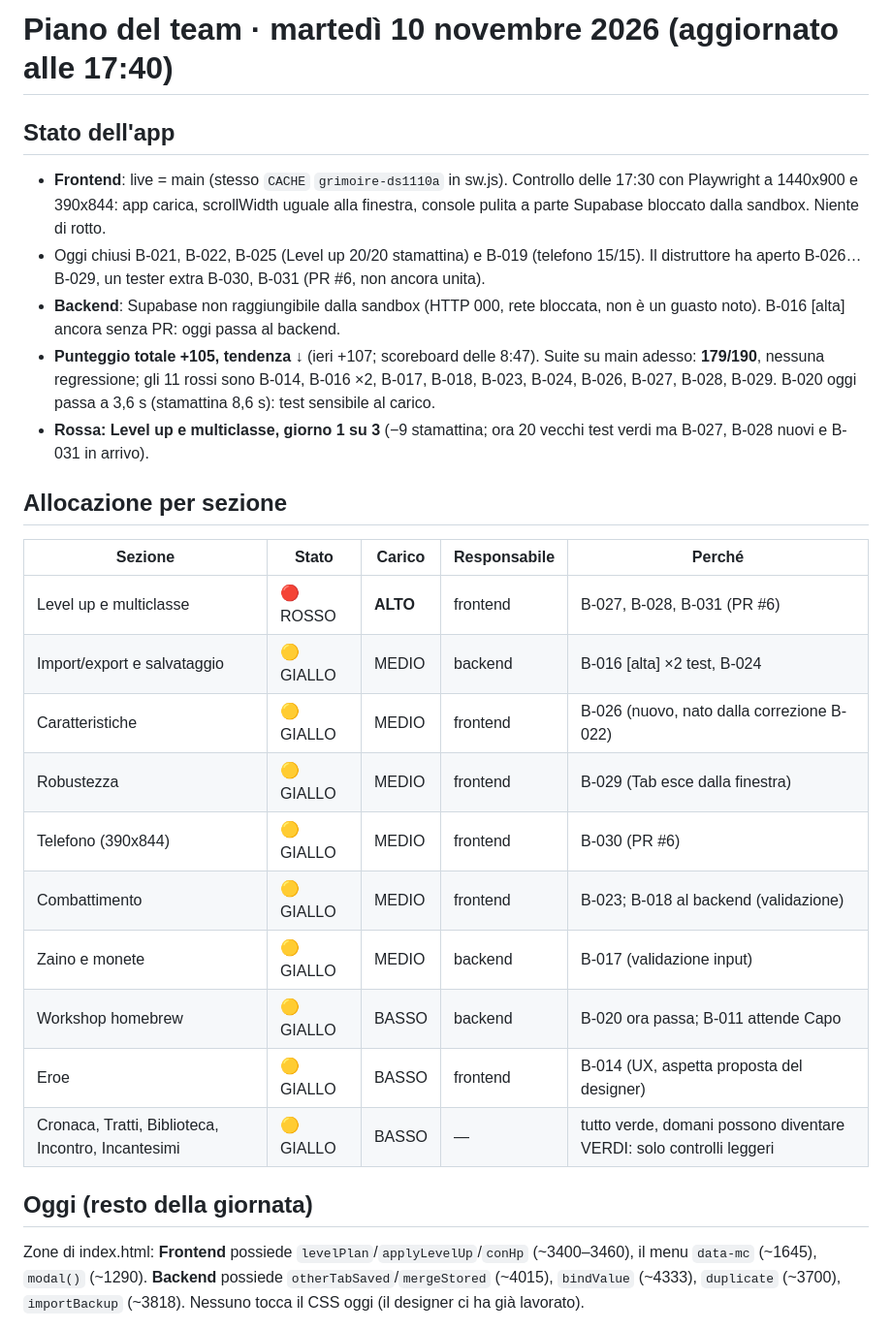
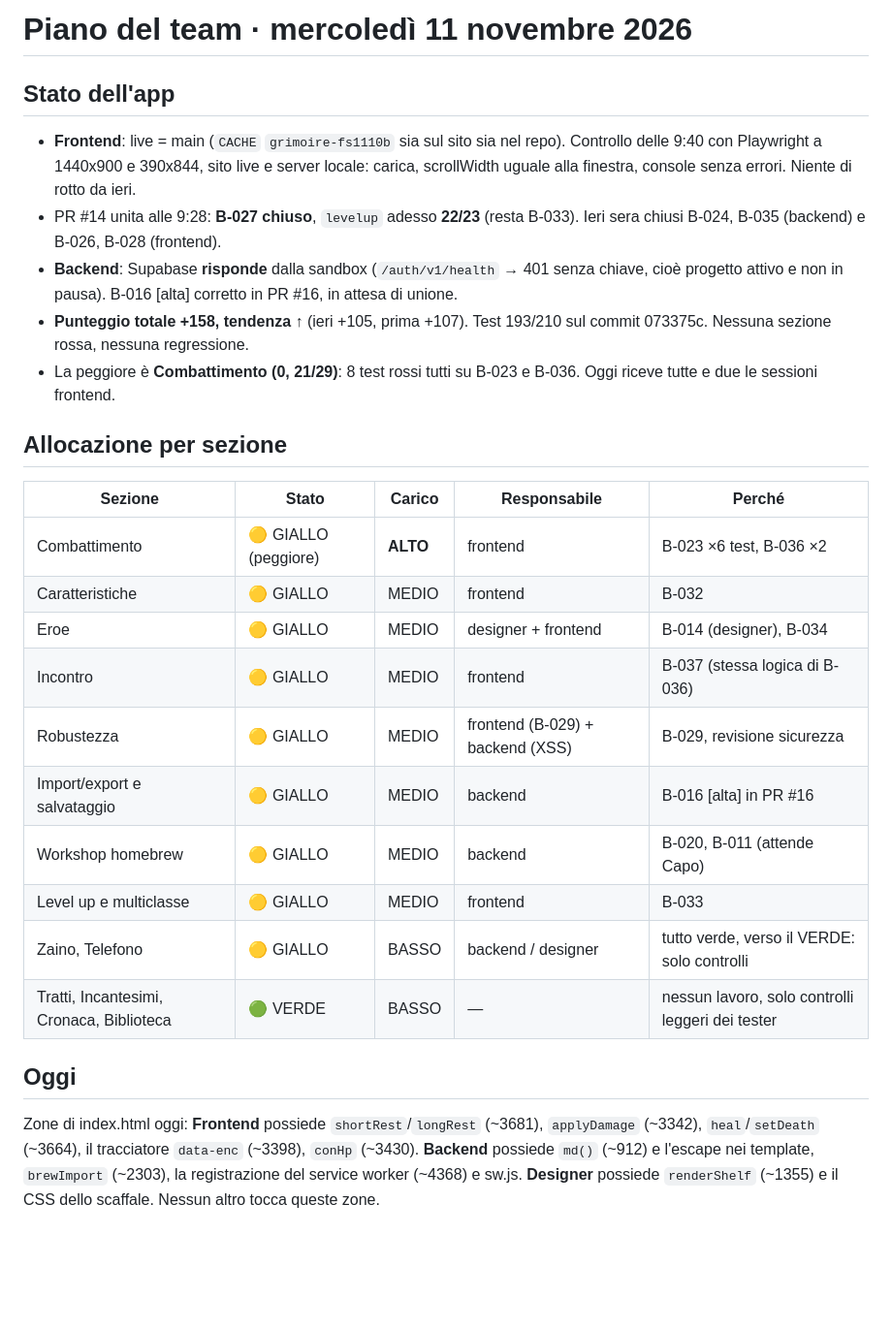
Before and after one commit to HighBrewDev/Grimoire-Of-Heroes, a Markdown page: docs/team-plan.md, the part around one of its changes. Shown at 97% size. Drawn GitHub-style; blank space fills up the shorter version.

```diff
--- a/docs/team-plan.md
+++ b/docs/team-plan.md
@@ -1,26 +1,26 @@
-# Piano del team · martedì 10 novembre 2026 (aggiornato alle 17:40)
+# Piano del team · mercoledì 11 novembre 2026
 
 ## Stato dell'app
-- **Frontend**: live = main (stesso `CACHE` `grimoire-ds1110a` in sw.js). Controllo delle 17:30 con Playwright a 1440x900 e 390x844: app carica, scrollWidth uguale alla finestra, console pulita a parte Supabase bloccato dalla sandbox. Niente di rotto.
-- Oggi chiusi B-021, B-022, B-025 (Level up 20/20 stamattina) e B-019 (telefono 15/15). Il distruttore ha aperto B-026…B-029, un tester extra B-030, B-031 (PR #6, non ancora unita).
-- **Backend**: Supabase non raggiungibile dalla sandbox (HTTP 000, rete bloccata, non è un guasto noto). B-016 [alta] ancora senza PR: oggi passa al backend.
-- **Punteggio totale +105, tendenza ↓** (ieri +107; scoreboard delle 8:47). Suite su main adesso: **179/190**, nessuna regressione; gli 11 rossi sono B-014, B-016 ×2, B-017, B-018, B-023, B-024, B-026, B-027, B-028, B-029. B-020 oggi passa a 3,6 s (stamattina 8,6 s): test sensibile al carico.
-- **Rossa: Level up e multiclasse, giorno 1 su 3** (−9 stamattina; ora 20 vecchi test verdi ma B-027, B-028 nuovi e B-031 in arrivo).
+- **Frontend**: live = main (`CACHE` `grimoire-fs1110b` sia sul sito sia nel repo). Controllo delle 9:40 con Playwright a 1440x900 e 390x844, sito live e server locale: carica, scrollWidth uguale alla finestra, console senza errori. Niente di rotto da ieri.
+- PR #14 unita alle 9:28: **B-027 chiuso**, `levelup` adesso **22/23** (resta B-033). Ieri sera chiusi B-024, B-035 (backend) e B-026, B-028 (frontend).
+- **Backend**: Supabase **risponde** dalla sandbox (`/auth/v1/health` → 401 senza chiave, cioè progetto attivo e non in pausa). B-016 [alta] corretto in PR #16, in attesa di unione.
+- **Punteggio totale +158, tendenza ↑** (ieri +105, prima +107). Test 193/210 sul commit 073375c. Nessuna sezione rossa, nessuna regressione.
+- La peggiore è **Combattimento (0, 21/29)**: 8 test rossi tutti su B-023 e B-036. Oggi riceve tutte e due le sessioni frontend.
 
 ## Allocazione per sezione
 | Sezione | Stato | Carico | Responsabile | Perché |
 |---|---|---|---|---|
-| Level up e multiclasse | 🔴 ROSSO | **ALTO** | frontend | B-027, B-028, B-031 (PR #6) |
-| Import/export e salvataggio | 🟡 GIALLO | MEDIO | backend | B-016 [alta] ×2 test, B-024 |
-| Caratteristiche | 🟡 GIALLO | MEDIO | frontend | B-026 (nuovo, nato dalla correzione B-022) |
-| Robustezza | 🟡 GIALLO | MEDIO | frontend | B-029 (Tab esce dalla finestra) |
-| Telefono (390x844) | 🟡 GIALLO | MEDIO | frontend | B-030 (PR #6) |
-| Combattimento | 🟡 GIALLO | MEDIO | frontend | B-023; B-018 al backend (validazione) |
-| Zaino e monete | 🟡 GIALLO | MEDIO | backend | B-017 (validazione input) |
-| Workshop homebrew | 🟡 GIALLO | BASSO | backend | B-020 ora passa; B-011 attende Capo |
-| Eroe | 🟡 GIALLO | BASSO | frontend | B-014 (UX, aspetta proposta del designer) |
-| Cronaca, Tratti, Biblioteca, Incontro, Incantesimi | 🟡 GIALLO | BASSO | — | tutto verde, domani possono diventare VERDI: solo controlli leggeri |
+| Combattimento | 🟡 GIALLO (peggiore) | **ALTO** | frontend | B-023 ×6 test, B-036 ×2 |
+| Caratteristiche | 🟡 GIALLO | MEDIO | frontend | B-032 |
+| Eroe | 🟡 GIALLO | MEDIO | designer + frontend | B-014 (designer), B-034 |
+| Incontro | 🟡 GIALLO | MEDIO | frontend | B-037 (stessa logica di B-036) |
+| Robustezza | 🟡 GIALLO | MEDIO | frontend (B-029) + backend (XSS) | B-029, revisione sicurezza |
+| Import/export e salvataggio | 🟡 GIALLO | MEDIO | backend | B-016 [alta] in PR #16 |
+| Workshop homebrew | 🟡 GIALLO | MEDIO | backend | B-020, B-011 (attende Capo) |
+| Level up e multiclasse | 🟡 GIALLO | MEDIO | frontend | B-033 |
+| Zaino, Telefono | 🟡 GIALLO | BASSO | backend / designer | tutto verde, verso il VERDE: solo controlli |
+| Tratti, Incantesimi, Cronaca, Biblioteca | 🟢 VERDE | BASSO | — | nessun lavoro, solo controlli leggeri dei tester |
 
-## Oggi (resto della giornata)
-Zone di index.html: **Frontend** possiede `levelPlan`/`applyLevelUp`/`conHp` (~3400–3460), il menu `data-mc` (~1645), `modal()` (~1290). **Backend** possiede `otherTabSaved`/`mergeStored` (~4015), `bindValue` (~4333), `duplicate` (~3700), `importBackup` (~3818). Nessuno tocca il CSS oggi (il designer ci ha già lavorato).
+## Oggi
+Zone di index.html oggi: **Frontend** possiede `shortRest`/`longRest` (~3681), `applyDamage` (~3342), `heal`/`setDeath` (~3664), il tracciatore `data-enc` (~3398), `conHp` (~3430). **Backend** possiede `md()` (~912) e l'escape nei template, `brewImport` (~2303), la registrazione del service worker (~4368) e sw.js. **Designer** possiede `renderShelf` (~1355) e il CSS dello scaffale. Nessun altro tocca queste zone.
 
```
Also changed, not shown: other parts of docs/team-plan.md (+26 -36 lines), docs/team-log.md (+5 -0 lines).
